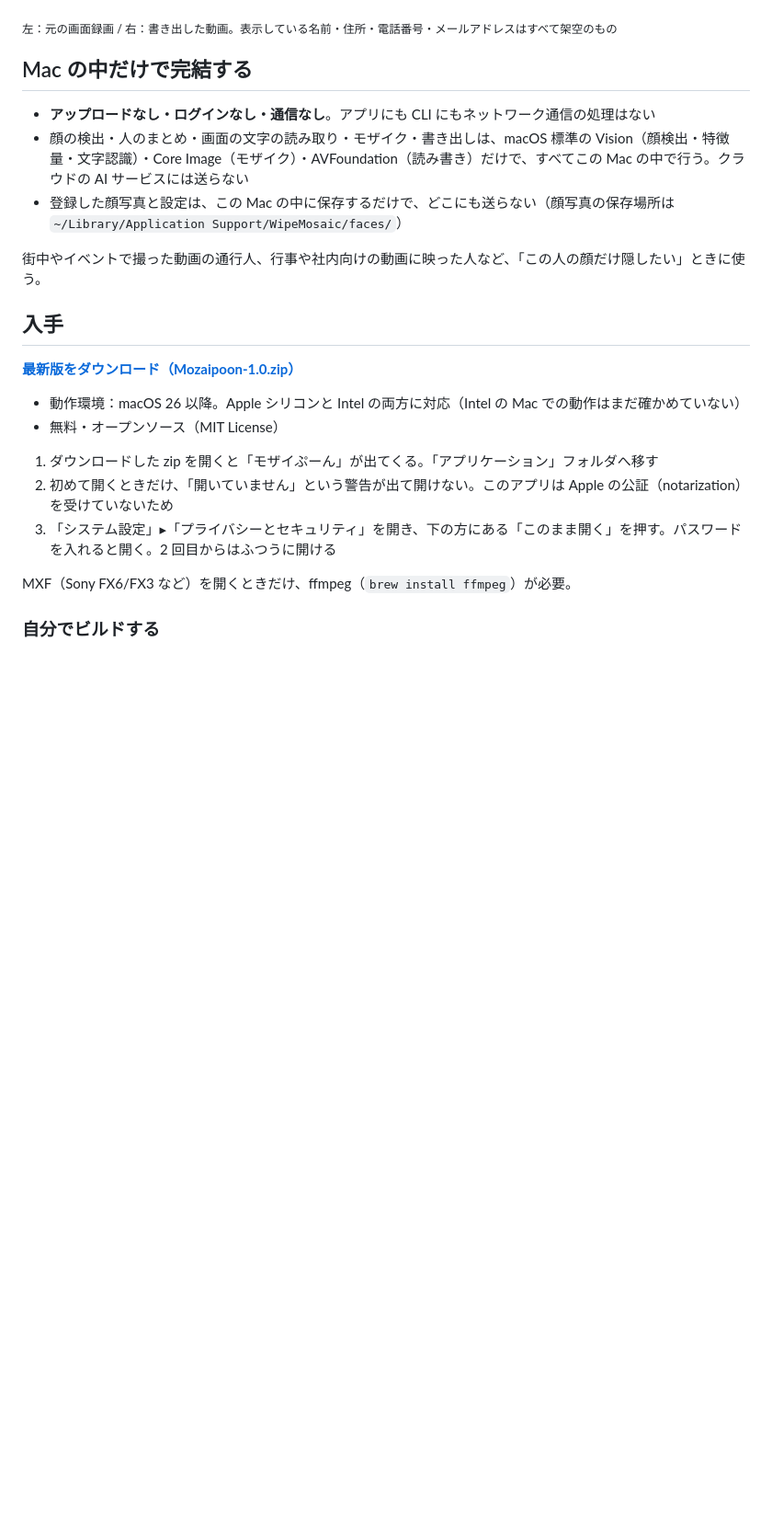
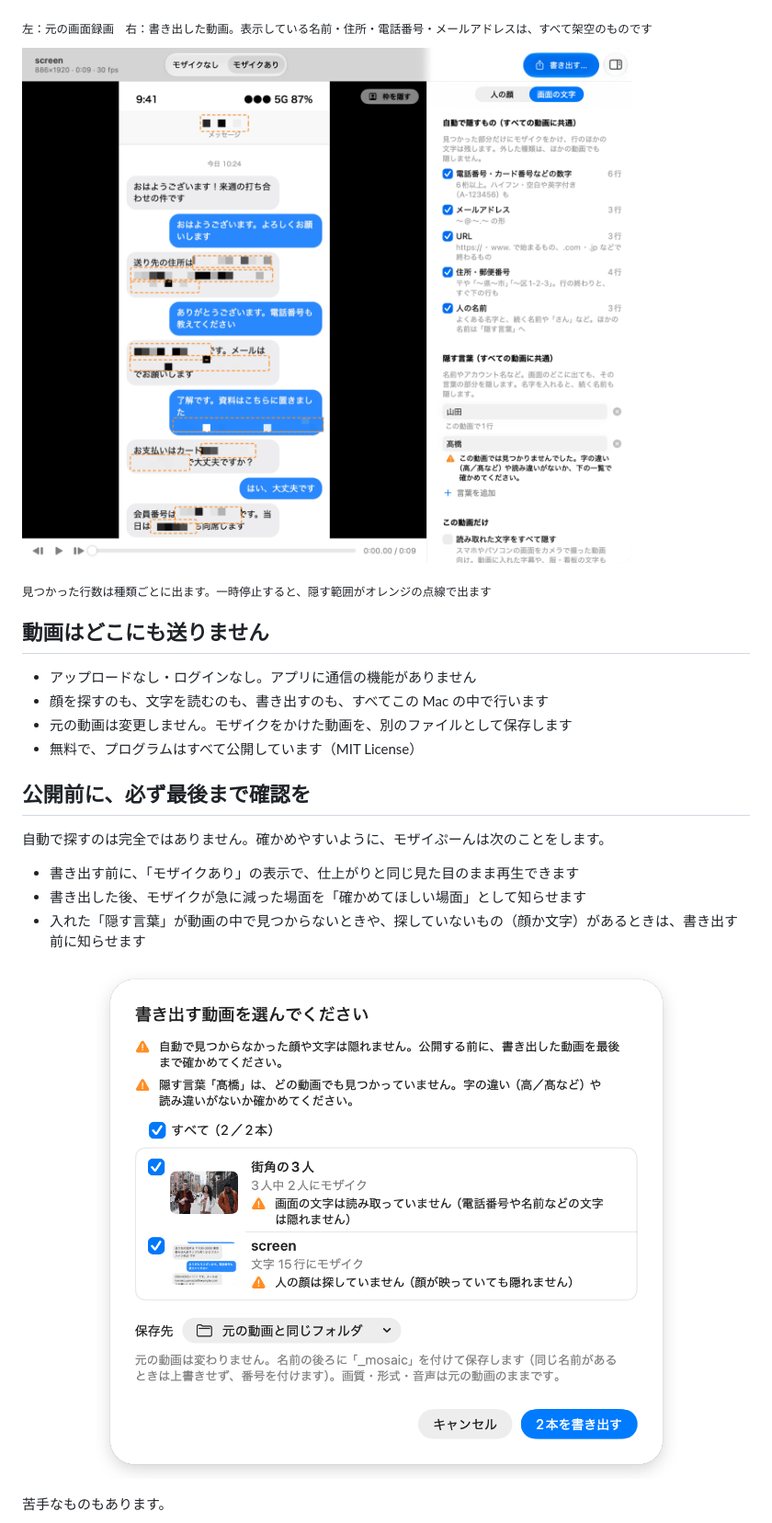
Before and after one commit to mhimt-lab/mozaipoon, a Markdown page: README.md, the part around one of its changes. Shown at 92% size. Drawn GitHub-style; pictures changed too: docs/images/export.png (added), docs/images/text.png (added); blank space fills up the shorter version.

```diff
--- a/README.md
+++ b/README.md
@@ -25,28 +47,30 @@
 
 ![左が元の画面録画、右が書き出した動画。名前・住所・電話番号・メールアドレスが隠れている](docs/images/screen-before-after.jpg)
 
-<sub>左：元の画面録画 / 右：書き出した動画。表示している名前・住所・電話番号・メールアドレスはすべて架空のもの</sub>
+<sub>左：元の画面録画　右：書き出した動画。表示している名前・住所・電話番号・メールアドレスは、すべて架空のものです</sub>
 
-## Mac の中だけで完結する
+![「画面の文字」の画面。自動で隠す種類と見つかった行数、隠す言葉の欄。プレビューでは隠す範囲がオレンジの点線で出る](docs/images/text.png)
 
-- **アップロードなし・ログインなし・通信なし**。アプリにも CLI にもネットワーク通信の処理はない
-- 顔の検出・人のまとめ・画面の文字の読み取り・モザイク・書き出しは、macOS 標準の Vision（顔検出・特徴量・文字認識）・Core Image（モザイク）・AVFoundation（読み書き）だけで、すべてこの Mac の中で行う。クラウドの AI サービスには送らない
-- 登録した顔写真と設定は、この Mac の中に保存するだけで、どこにも送らない（顔写真の保存場所は `~/Library/Application Support/WipeMosaic/faces/`）
+<sub>見つかった行数は種類ごとに出ます。一時停止すると、隠す範囲がオレンジの点線で出ます</sub>
 
-街中やイベントで撮った動画の通行人、行事や社内向けの動画に映った人など、「この人の顔だけ隠したい」ときに使う。
+## 動画はどこにも送りません
 
-## 入手
+- アップロードなし・ログインなし。アプリに通信の機能がありません
+- 顔を探すのも、文字を読むのも、書き出すのも、すべてこの Mac の中で行います
+- 元の動画は変更しません。モザイクをかけた動画を、別のファイルとして保存します
+- 無料で、プログラムはすべて公開しています（MIT License）
 
-**[最新版をダウンロード（Mozaipoon-1.0.zip）](https://github.com/mhimt-lab/mozaipoon/releases/latest)**
+## 公開前に、必ず最後まで確認を
 
-- 動作環境：macOS 26 以降。Apple シリコンと Intel の両方に対応（Intel の Mac での動作はまだ確かめていない）
-- 無料・オープンソース（MIT License）
+自動で探すのは完全ではありません。確かめやすいように、モザイぷーんは次のことをします。
 
-1. ダウンロードした zip を開くと「モザイぷーん」が出てくる。「アプリケーション」フォルダへ移す
-2. 初めて開くときだけ、「開いていません」という警告が出て開けない。このアプリは Apple の公証（notarization）を受けていないため
-3. 「システム設定」▸「プライバシーとセキュリティ」を開き、下の方にある「このまま開く」を押す。パスワードを入れると開く。2 回目からはふつうに開ける
+- 書き出す前に、「モザイクあり」の表示で、仕上がりと同じ見た目のまま再生できます
+- 書き出した後、モザイクが急に減った場面を「確かめてほしい場面」として知らせます
+- 入れた「隠す言葉」が動画の中で見つからないときや、探していないもの（顔か文字）があるときは、書き出す前に知らせます
 
-MXF（Sony FX6/FX3 など）を開くときだけ、ffmpeg（`brew install ffmpeg`）が必要。
+<p align="center">
+  <img src="docs/images/export.png" width="640" alt="書き出しの画面。見つからなかった顔や文字は隠れないという注意と、隠す言葉「髙橋」がどの動画でも見つかっていないという注意">
+</p>
 
-### 自分でビルドする
+苦手なものもあります。
 
```
Also changed, not shown: other parts of README.md (+120 -51 lines), docs/LIMITATIONS.md (added, +61 -0 lines), docs/images/app.jpg (added), docs/images/app.png (deleted), docs/images/hero.jpg, docs/images/purpose.png (added), 1 other file.
